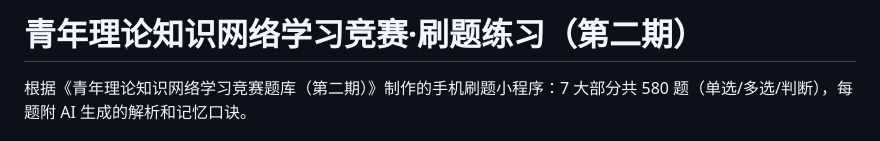
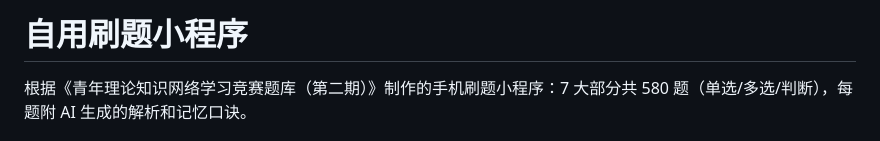
Before and after one commit to Lifulii/HD-quiz, a Markdown page: README.md, the part around the change. Rendered like a GitHub page.

```diff
--- a/README.md
+++ b/README.md
@@ -1,5 +1,4 @@
-# 青年理论知识网络学习竞赛·刷题练习（第二期）
-
+# 自用刷题小程序
 根据《青年理论知识网络学习竞赛题库（第二期）》制作的手机刷题小程序：7 大部分共 580 题（单选/多选/判断），每题附 AI 生成的解析和记忆口诀。
 
 ## 功能
```
